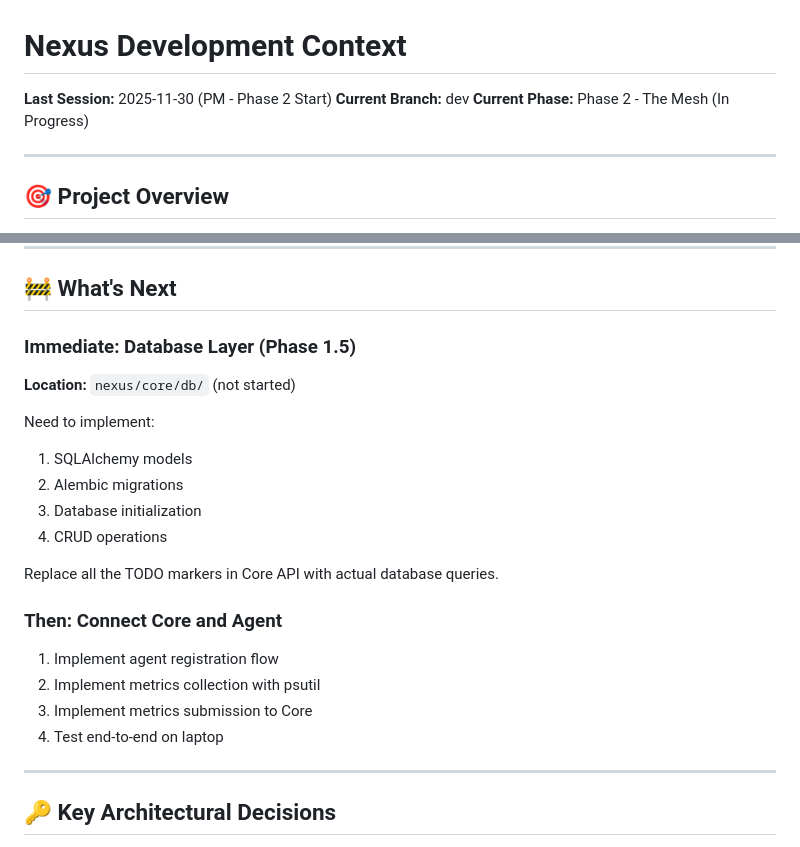
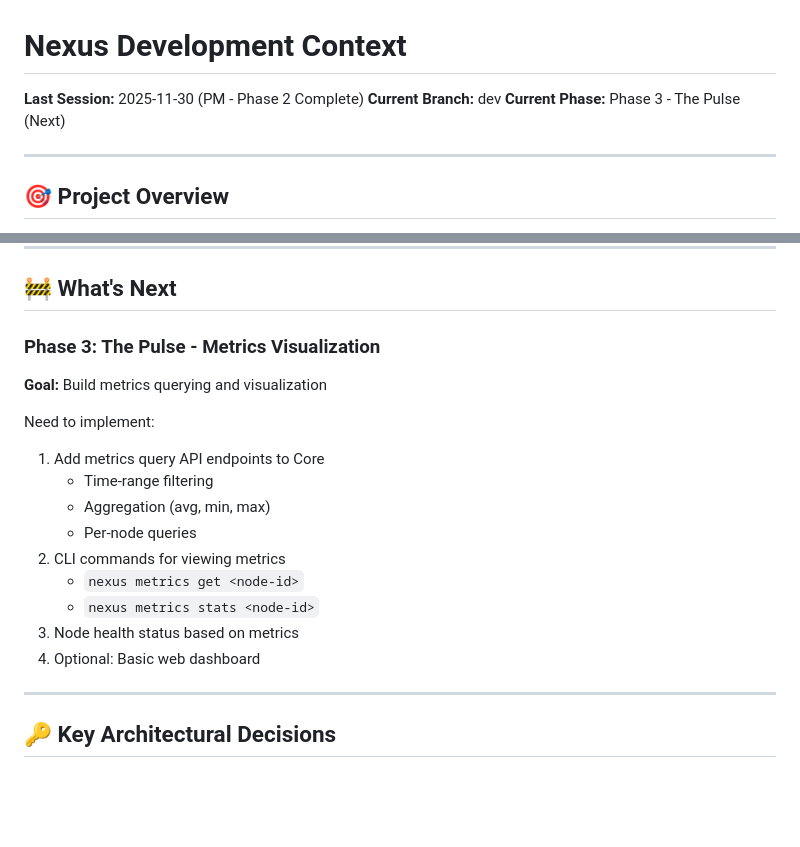
Before and after one commit to methinked/nexus, a Markdown page: CONTEXT.md, 2 parts joined by grey strips. Rendered like a GitHub page; blank space fills up the shorter version.

```diff
--- a/CONTEXT.md
+++ b/CONTEXT.md
@@ -1,8 +1,8 @@
 # Nexus Development Context
 
-**Last Session:** 2025-11-30 (PM - Phase 2 Start)
+**Last Session:** 2025-11-30 (PM - Phase 2 Complete)
 **Current Branch:** dev
-**Current Phase:** Phase 2 - The Mesh (In Progress)
+**Current Phase:** Phase 3 - The Pulse (Next)
 
 ---
 
@@ -129,22 +129,19 @@ Nexus is a distributed Raspberry Pi management system with a **CLI-first** philo
 
 ## 🚧 What's Next
 
-### Immediate: Database Layer (Phase 1.5)
-**Location:** `nexus/core/db/` (not started)
+### Phase 3: The Pulse - Metrics Visualization
+**Goal:** Build metrics querying and visualization
 
 Need to implement:
-1. SQLAlchemy models
-2. Alembic migrations
-3. Database initialization
-4. CRUD operations
-
-Replace all the TODO markers in Core API with actual database queries.
-
-### Then: Connect Core and Agent
-1. Implement agent registration flow
-2. Implement metrics collection with psutil
-3. Implement metrics submission to Core
-4. Test end-to-end on laptop
+1. Add metrics query API endpoints to Core
+   - Time-range filtering
+   - Aggregation (avg, min, max)
+   - Per-node queries
+2. CLI commands for viewing metrics
+   - `nexus metrics get <node-id>`
+   - `nexus metrics stats <node-id>`
+3. Node health status based on metrics
+4. Optional: Basic web dashboard
 
 ---
 
```
Also changed, not shown: other parts of CONTEXT.md (+44 -20 lines), PROGRESS.md (+37 -28 lines).
